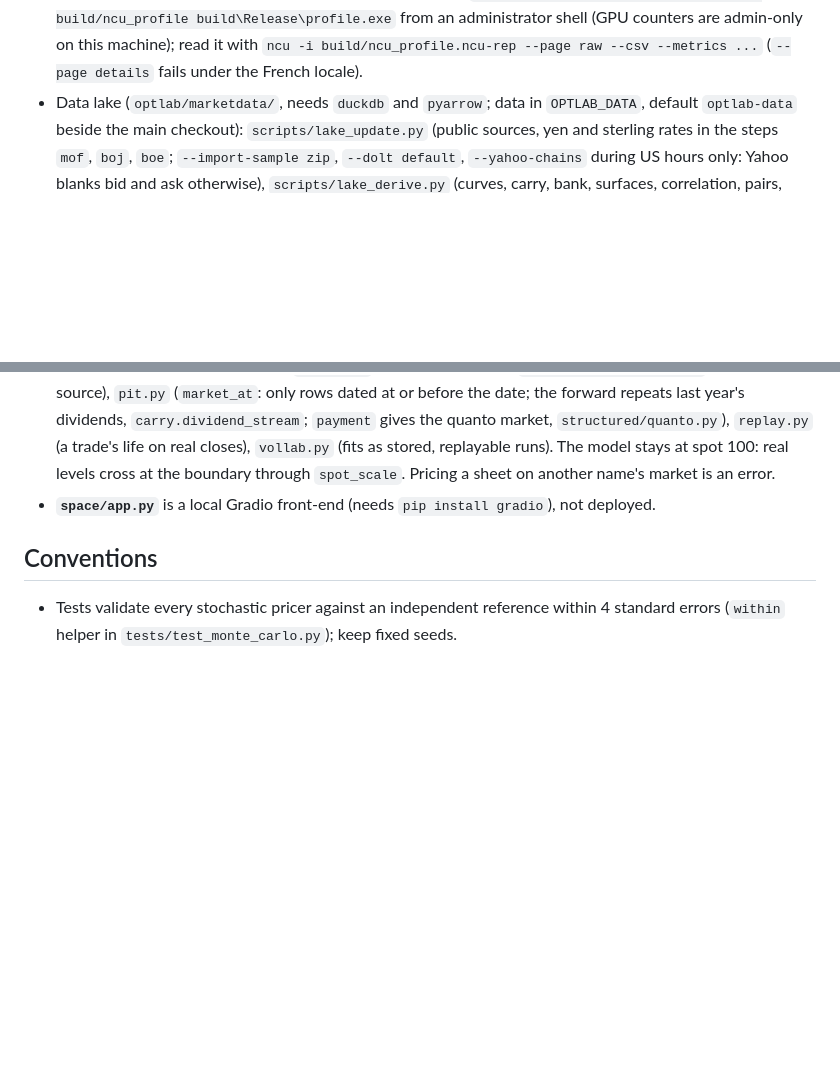
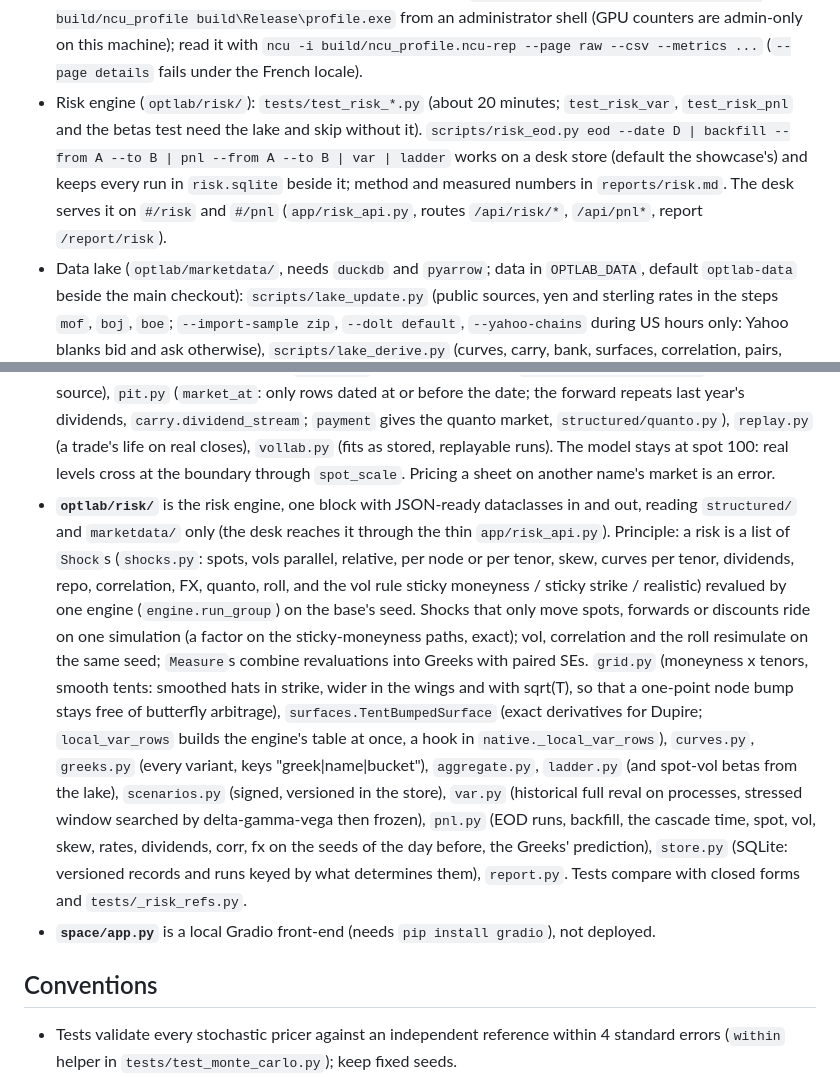
Before and after one commit to Luca-CS/option-pricing-lab, a Markdown page: CLAUDE.md, 2 parts joined by grey strips. Rendered like a GitHub page; blank space fills up the shorter version.

```diff
--- a/CLAUDE.md
+++ b/CLAUDE.md
@@ -37,6 +37,11 @@ python -m venv .venv
   Profiling: `ncu --set full -k regex:mc_kernel -o build/ncu_profile build\Release\profile.exe` from an
   administrator shell (GPU counters are admin-only on this machine); read it with
   `ncu -i build/ncu_profile.ncu-rep --page raw --csv --metrics ...` (`--page details` fails under the French locale).
+- Risk engine (`optlab/risk/`): `tests/test_risk_*.py` (about 20 minutes; `test_risk_var`, `test_risk_pnl` and the betas test need the
+  lake and skip without it). `scripts/risk_eod.py eod --date D | backfill --from A --to B | pnl --from A --to B | var | ladder`
+  works on a desk store (default the showcase's) and keeps every run in `risk.sqlite` beside it; method and measured numbers in
+  `reports/risk.md`. The desk serves it on `#/risk` and `#/pnl` (`app/risk_api.py`, routes `/api/risk/*`, `/api/pnl*`, report
+  `/report/risk`).
 - Data lake (`optlab/marketdata/`, needs `duckdb` and `pyarrow`; data in `OPTLAB_DATA`, default `optlab-data` beside the main checkout):
   `scripts/lake_update.py` (public sources, yen and sterling rates in the steps `mof`, `boj`, `boe`; `--import-sample zip`, `--dolt default`,
   `--yahoo-chains` during US hours only: Yahoo blanks bid and ask otherwise), `scripts/lake_derive.py` (curves, carry, bank, surfaces, correlation, pairs, observed fits),
@@ -128,6 +133,20 @@ python -m venv .venv
   `optlab.data.clean_chain`, for every source), `pit.py` (`market_at`: only rows dated at or before the date; the forward repeats last year's dividends, `carry.dividend_stream`; `payment` gives the quanto market, `structured/quanto.py`), `replay.py` (a trade's life on
   real closes), `vollab.py` (fits as stored, replayable runs). The model stays at spot 100: real levels cross at the boundary through
   `spot_scale`. Pricing a sheet on another name's market is an error.
+- **`optlab/risk/`** is the risk engine, one block with JSON-ready dataclasses in and out, reading `structured/` and `marketdata/`
+  only (the desk reaches it through the thin `app/risk_api.py`). Principle: a risk is a list of `Shock`s (`shocks.py`: spots, vols
+  parallel, relative, per node or per tenor, skew, curves per tenor, dividends, repo, correlation, FX, quanto, roll, and the vol rule
+  sticky moneyness / sticky strike / realistic) revalued by one engine (`engine.run_group`) on the base's seed. Shocks that only move
+  spots, forwards or discounts ride on one simulation (a factor on the sticky-moneyness paths, exact); vol, correlation and the roll
+  resimulate on the same seed; `Measure`s combine revaluations into Greeks with paired SEs. `grid.py` (moneyness x tenors, smooth
+  tents: smoothed hats in strike, wider in the wings and with sqrt(T), so that a one-point node bump stays free of butterfly
+  arbitrage), `surfaces.TentBumpedSurface` (exact derivatives for Dupire; `local_var_rows` builds the engine's table at once, a
+  hook in `native._local_var_rows`), `curves.py`, `greeks.py` (every variant, keys "greek|name|bucket"), `aggregate.py`,
+  `ladder.py` (and spot-vol betas from the lake), `scenarios.py` (signed, versioned in the store), `var.py` (historical full
+  reval on processes, stressed window searched by delta-gamma-vega then frozen), `pnl.py` (EOD runs, backfill, the cascade
+  time, spot, vol, skew, rates, dividends, corr, fx on the seeds of the day before, the Greeks' prediction), `store.py`
+  (SQLite: versioned records and runs keyed by what determines them), `report.py`. Tests compare with closed forms and
+  `tests/_risk_refs.py`.
 - **`space/app.py`** is a local Gradio front-end (needs `pip install gradio`), not deployed.
 
 ## Conventions
```
Also changed, not shown: README.md (+10 -0 lines), reports/risk.md (added, +127 -0 lines).
